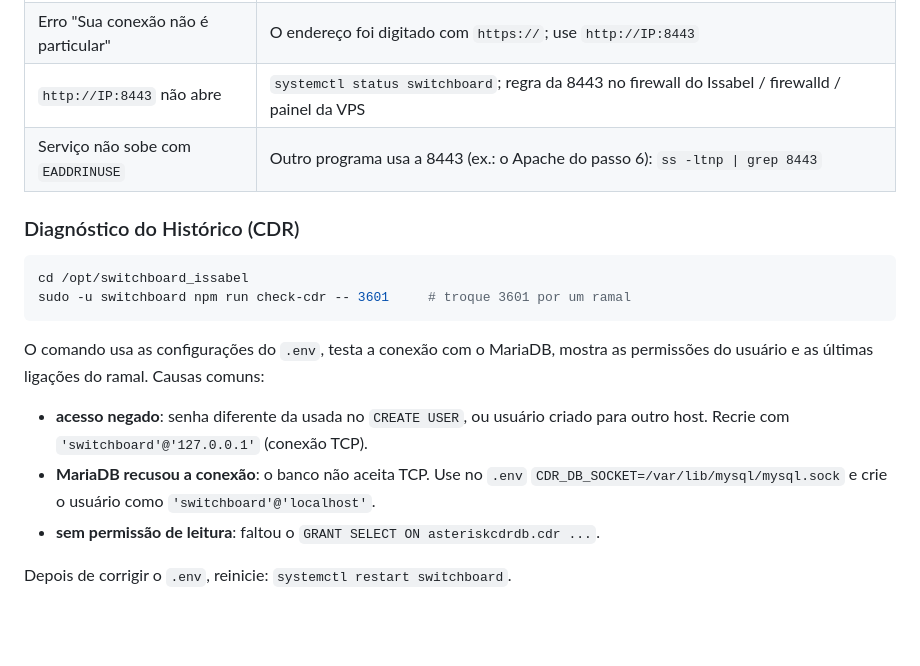
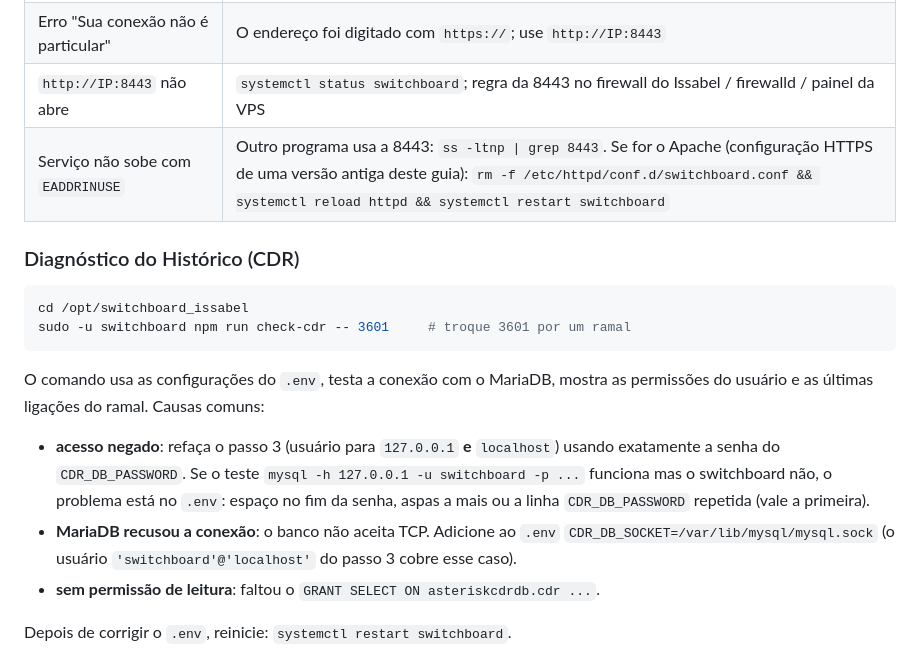
Before and after one commit to AriArc/switchboard_issabel, a Markdown page: README.md, the part around one of its changes. Drawn GitHub-style; blank space fills up the shorter version.

```diff
--- a/README.md
+++ b/README.md
@@ -223,7 +235,7 @@ O cadastro de usuários fica em `data/users.json` e não é afetado pela atualiz
 | Navegador mostra "Não seguro" | Esperado: o acesso é HTTP, sem certificado |
 | Erro "Sua conexão não é particular" | O endereço foi digitado com `https://`; use `http://IP:8443` |
 | `http://IP:8443` não abre | `systemctl status switchboard`; regra da 8443 no firewall do Issabel / firewalld / painel da VPS |
-| Serviço não sobe com `EADDRINUSE` | Outro programa usa a 8443 (ex.: o Apache do passo 6): `ss -ltnp \| grep 8443` |
+| Serviço não sobe com `EADDRINUSE` | Outro programa usa a 8443: `ss -ltnp \| grep 8443`. Se for o Apache (configuração HTTPS de uma versão antiga deste guia): `rm -f /etc/httpd/conf.d/switchboard.conf && systemctl reload httpd && systemctl restart switchboard` |
 
 ### Diagnóstico do Histórico (CDR)
 
@@ -235,10 +247,12 @@ sudo -u switchboard npm run check-cdr -- 3601     # troque 3601 por um ramal
 O comando usa as configurações do `.env`, testa a conexão com o MariaDB, mostra as permissões do usuário
 e as últimas ligações do ramal. Causas comuns:
 
-- **acesso negado**: senha diferente da usada no `CREATE USER`, ou usuário criado para outro host.
-  Recrie com `'switchboard'@'127.0.0.1'` (conexão TCP).
-- **MariaDB recusou a conexão**: o banco não aceita TCP. Use no `.env`
-  `CDR_DB_SOCKET=/var/lib/mysql/mysql.sock` e crie o usuário como `'switchboard'@'localhost'`.
+- **acesso negado**: refaça o passo 3 (usuário para `127.0.0.1` **e** `localhost`) usando exatamente
+  a senha do `CDR_DB_PASSWORD`. Se o teste `mysql -h 127.0.0.1 -u switchboard -p ...` funciona mas o
+  switchboard não, o problema está no `.env`: espaço no fim da senha, aspas a mais ou a linha
+  `CDR_DB_PASSWORD` repetida (vale a primeira).
+- **MariaDB recusou a conexão**: o banco não aceita TCP. Adicione ao `.env`
+  `CDR_DB_SOCKET=/var/lib/mysql/mysql.sock` (o usuário `'switchboard'@'localhost'` do passo 3 cobre esse caso).
 - **sem permissão de leitura**: faltou o `GRANT SELECT ON asteriskcdrdb.cdr ...`.
 
 Depois de corrigir o `.env`, reinicie: `systemctl restart switchboard`.
```
Also changed, not shown: other parts of README.md (+25 -13 lines).
